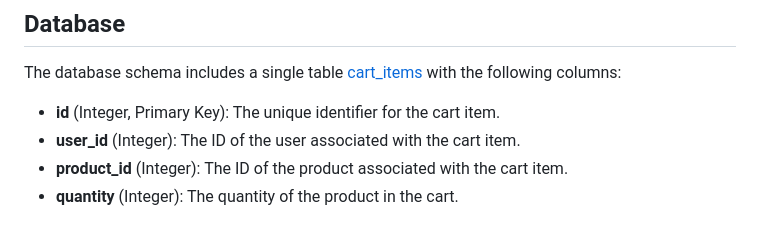
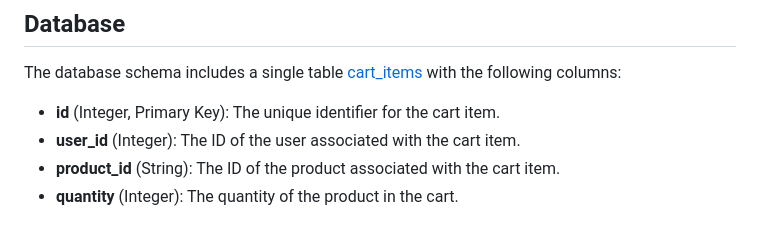
Before and after one commit to CNA-25/Cart_Service, a Markdown page: README.md, the part around the change. Drawn GitHub-style.

```diff
--- a/README.md
+++ b/README.md
@@ -123,5 +123,5 @@ The database schema includes a single table [cart_items](./app/database.py) with
 
 - __id__ (Integer, Primary Key): The unique identifier for the cart item.
 - __user_id__ (Integer): The ID of the user associated with the cart item.
-- __product_id__ (Integer): The ID of the product associated with the cart item.
+- __product_id__ (String): The ID of the product associated with the cart item.
 - __quantity__ (Integer): The quantity of the product in the cart.
```
